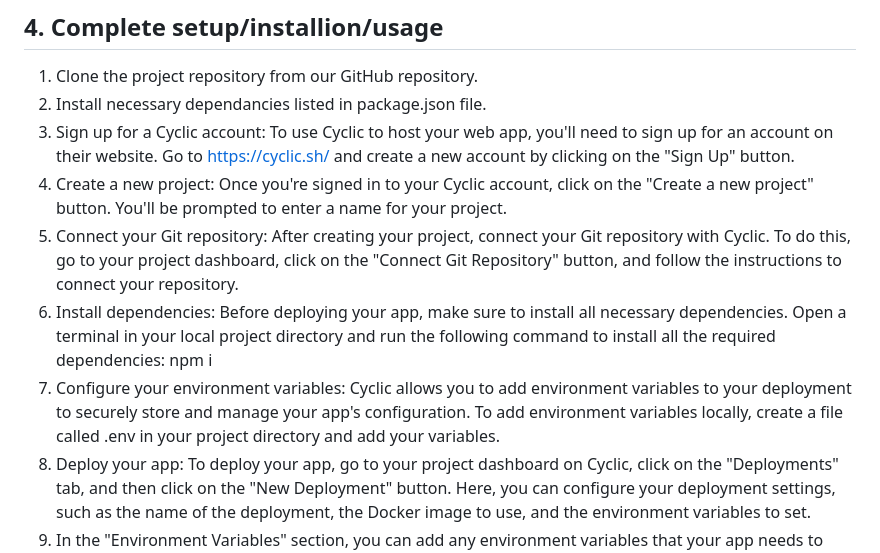
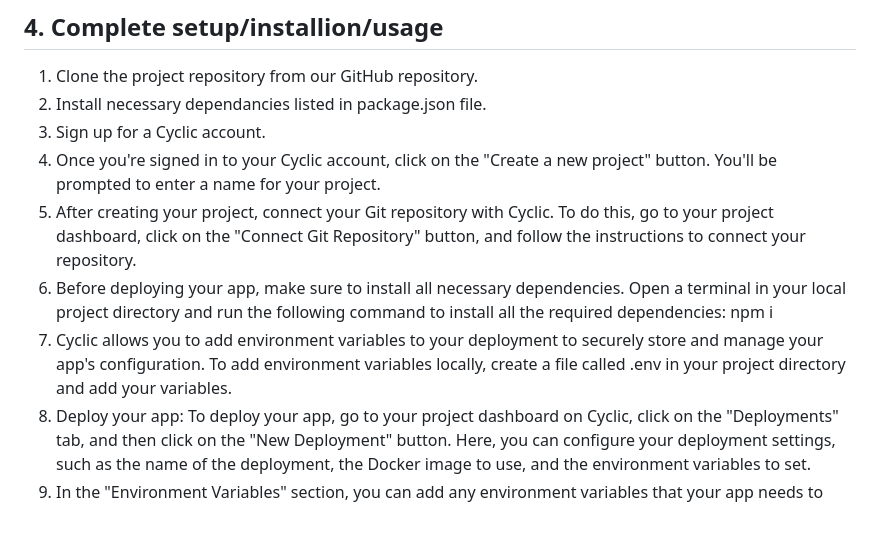
Before and after one commit to slee1070/2800-202310-DTC03, a Markdown page: README.md, the part around the change. Drawn GitHub-style; blank space fills up the shorter version.

Commit message:
Modify installation instruction

```diff
--- a/README.md
+++ b/README.md
@@ -37,11 +37,11 @@ We are a team of developers - Dream Crafters. We are tech experts dedicated to r
 ## 4. Complete setup/installion/usage
 1. Clone the project repository from our GitHub repository.
 2. Install necessary dependancies listed in package.json file.
-3. Sign up for a Cyclic account: To use Cyclic to host your web app, you'll need to sign up for an account on their website. Go to https://cyclic.sh/ and create a new account by clicking on the "Sign Up" button.
-4. Create a new project: Once you're signed in to your Cyclic account, click on the "Create a new project" button. You'll be prompted to enter a name for your project.
-5. Connect your Git repository: After creating your project, connect your Git repository with Cyclic. To do this, go to your project dashboard, click on the "Connect Git Repository" button, and follow the instructions to connect your repository.
-6. Install dependencies: Before deploying your app, make sure to install all necessary dependencies. Open a terminal in your local project directory and run the following command to install all the required dependencies: npm i
-7. Configure your environment variables: Cyclic allows you to add environment variables to your deployment to securely store and manage your app's configuration. To add environment variables locally, create a file called .env in your project directory and add your variables.
+3. Sign up for a Cyclic account.
+4. Once you're signed in to your Cyclic account, click on the "Create a new project" button. You'll be prompted to enter a name for your project.
+5. After creating your project, connect your Git repository with Cyclic. To do this, go to your project dashboard, click on the "Connect Git Repository" button, and follow the instructions to connect your repository.
+6. Before deploying your app, make sure to install all necessary dependencies. Open a terminal in your local project directory and run the following command to install all the required dependencies: npm i
+7. Cyclic allows you to add environment variables to your deployment to securely store and manage your app's configuration. To add environment variables locally, create a file called .env in your project directory and add your variables.
 8. Deploy your app: To deploy your app, go to your project dashboard on Cyclic, click on the "Deployments" tab, and then click on the "New Deployment" button. Here, you can configure your deployment settings, such as the name of the deployment, the Docker image to use, and the environment variables to set.
 9. In the "Environment Variables" section, you can add any environment variables that your app needs to run. To add a variable, click on the "Add Variable" button and enter the variable name and value.
 10. Once you have configured your deployment settings, click on the "Deploy" button to start the deployment process. Cyclic will build and deploy your app in a container with your environment variables configured.
```
